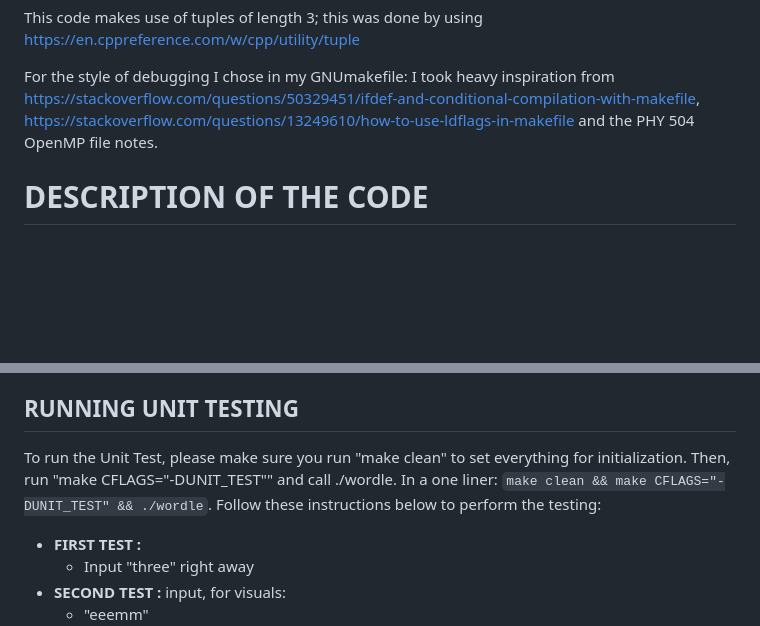
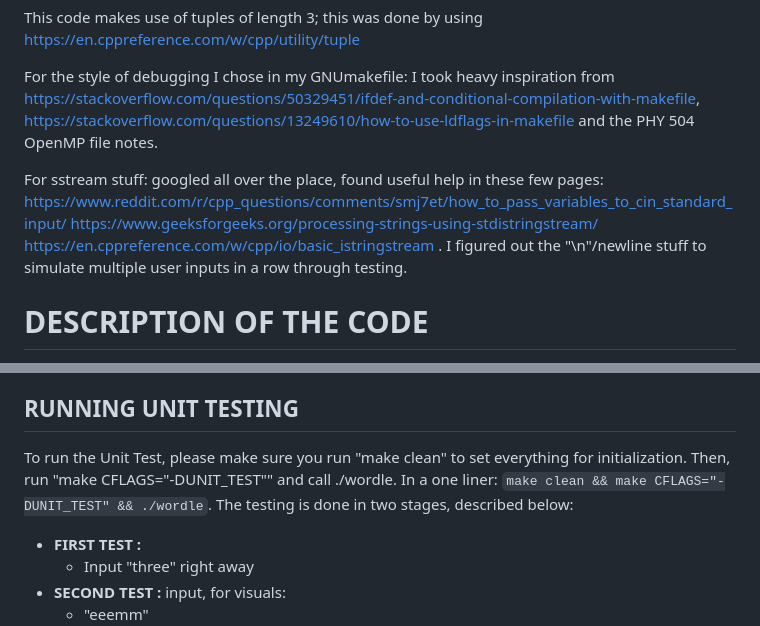
Before and after one commit to ksalamone59/PHY-504-Final-Project, a Markdown page: README.md, 2 parts joined by grey strips. GitHub-like rendering; blank space fills up the shorter version.

`````diff
--- a/README.md
+++ b/README.md
@@ -18,6 +18,8 @@ ANSI color coding help: https://gist.github.com/RabaDabaDoba/145049536f815903c79
 This code makes use of tuples of length 3; this was done by using https://en.cppreference.com/w/cpp/utility/tuple
 
 For the style of debugging I chose in my GNUmakefile: I took heavy inspiration from https://stackoverflow.com/questions/50329451/ifdef-and-conditional-compilation-with-makefile, https://stackoverflow.com/questions/13249610/how-to-use-ldflags-in-makefile and the PHY 504 OpenMP file notes.
+
+For sstream stuff: googled all over the place, found useful help in these few pages: https://www.reddit.com/r/cpp_questions/comments/smj7et/how_to_pass_variables_to_cin_standard_input/ https://www.geeksforgeeks.org/processing-strings-using-stdistringstream/ https://en.cppreference.com/w/cpp/io/basic_istringstream . I figured out the "\n"/newline stuff to simulate multiple user inputs in a row through testing.
 
 # DESCRIPTION OF THE CODE
 
@@ -55,7 +57,7 @@ The Unit Testing for this repository will be just giving the game with certain a
 
 ## RUNNING UNIT TESTING
 
-To run the Unit Test, please make sure you run "make clean" to set everything for initialization. Then, run "make CFLAGS="-DUNIT_TEST"" and call ./wordle. In a one liner: ````make clean && make CFLAGS="-DUNIT_TEST" && ./wordle````. Follow these instructions below to perform the testing:
+To run the Unit Test, please make sure you run "make clean" to set everything for initialization. Then, run "make CFLAGS="-DUNIT_TEST"" and call ./wordle. In a one liner: ````make clean && make CFLAGS="-DUNIT_TEST" && ./wordle````. The testing is done in two stages, described below:
 
 - **FIRST TEST :**
   - Input "three" right away
`````
